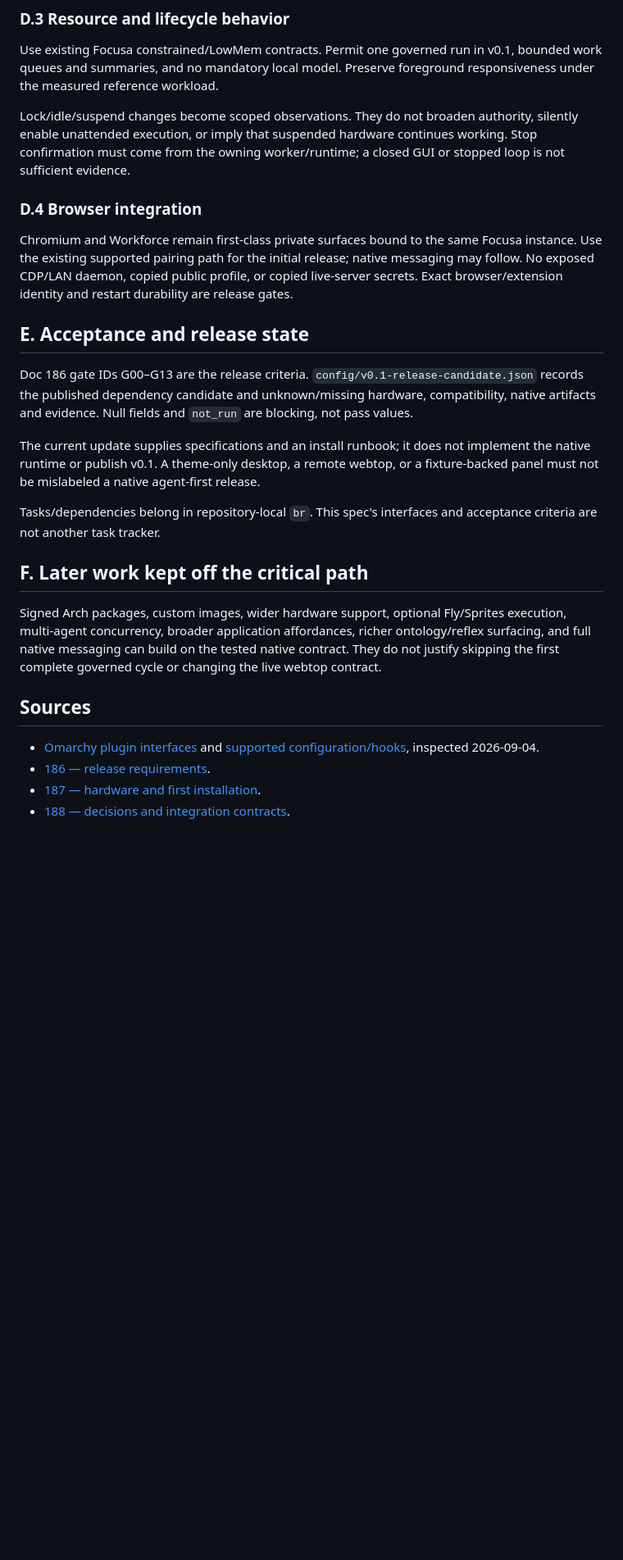
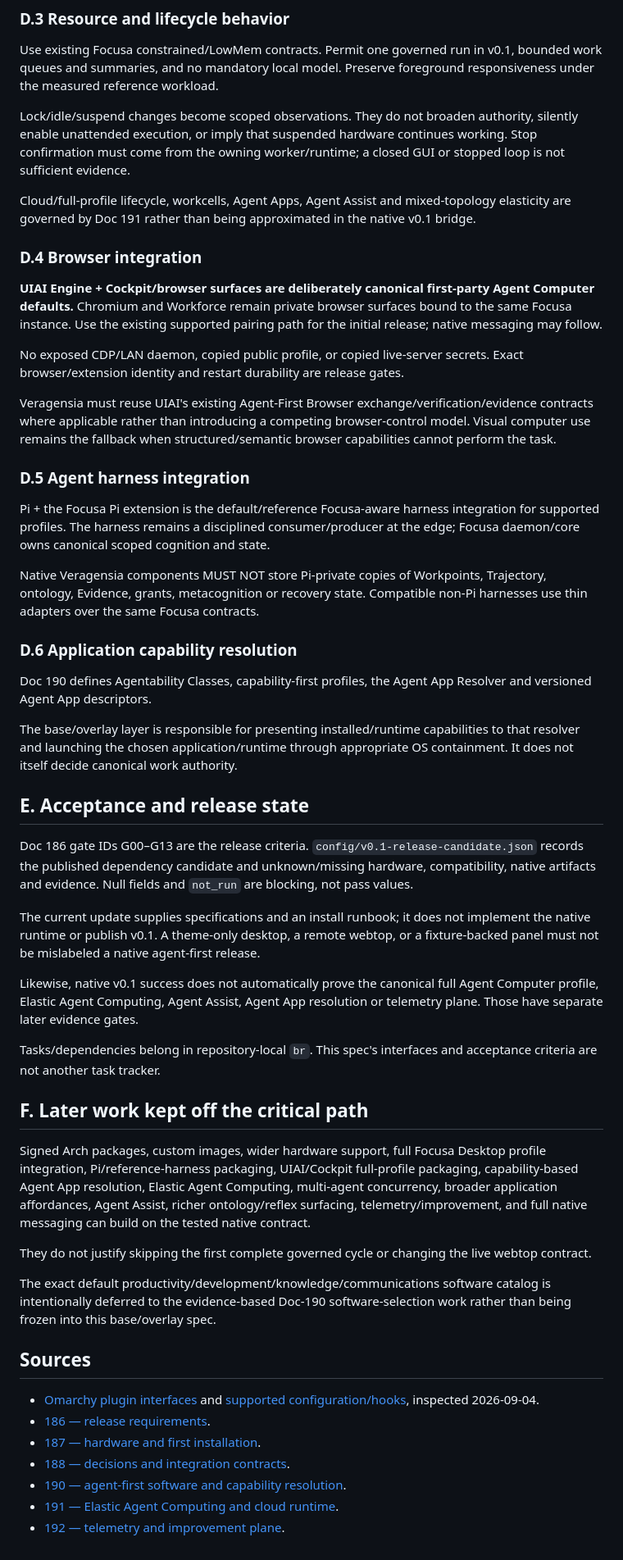
Before and after one commit to Startempire-Wire/veragensia, a Markdown page: docs/182b-veragensia-base-os-and-overlay-detailed-spec.md, the part around one of its changes. Shown at 82% size. GitHub-like rendering; blank space fills up the shorter version.

Commit message:
docs: align base overlay spec with full Agent Computer profile

```diff
--- a/docs/182b-veragensia-base-os-and-overlay-detailed-spec.md
+++ b/docs/182b-veragensia-base-os-and-overlay-detailed-spec.md
@@ -124,9 +146,27 @@ Use existing Focusa constrained/LowMem contracts. Permit one governed run in v0.
 
 Lock/idle/suspend changes become scoped observations. They do not broaden authority, silently enable unattended execution, or imply that suspended hardware continues working. Stop confirmation must come from the owning worker/runtime; a closed GUI or stopped loop is not sufficient evidence.
 
+Cloud/full-profile lifecycle, workcells, Agent Apps, Agent Assist and mixed-topology elasticity are governed by Doc 191 rather than being approximated in the native v0.1 bridge.
+
 ### D.4 Browser integration
 
-Chromium and Workforce remain first-class private surfaces bound to the same Focusa instance. Use the existing supported pairing path for the initial release; native messaging may follow. No exposed CDP/LAN daemon, copied public profile, or copied live-server secrets. Exact browser/extension identity and restart durability are release gates.
+**UIAI Engine + Cockpit/browser surfaces are deliberately canonical first-party Agent Computer defaults.** Chromium and Workforce remain private browser surfaces bound to the same Focusa instance. Use the existing supported pairing path for the initial release; native messaging may follow.
+
+No exposed CDP/LAN daemon, copied public profile, or copied live-server secrets. Exact browser/extension identity and restart durability are release gates.
+
+Veragensia must reuse UIAI's existing Agent-First Browser exchange/verification/evidence contracts where applicable rather than introducing a competing browser-control model. Visual computer use remains the fallback when structured/semantic browser capabilities cannot perform the task.
+
+### D.5 Agent harness integration
+
+Pi + the Focusa Pi extension is the default/reference Focusa-aware harness integration for supported profiles. The harness remains a disciplined consumer/producer at the edge; Focusa daemon/core owns canonical scoped cognition and state.
+
+Native Veragensia components MUST NOT store Pi-private copies of Workpoints, Trajectory, ontology, Evidence, grants, metacognition or recovery state. Compatible non-Pi harnesses use thin adapters over the same Focusa contracts.
+
+### D.6 Application capability resolution
+
+Doc 190 defines Agentability Classes, capability-first profiles, the Agent App Resolver and versioned Agent App descriptors.
+
+The base/overlay layer is responsible for presenting installed/runtime capabilities to that resolver and launching the chosen application/runtime through appropriate OS containment. It does not itself decide canonical work authority.
 
 ## E. Acceptance and release state
 
@@ -134,11 +174,17 @@ Doc 186 gate IDs G00–G13 are the release criteria. `config/v0.1-release-candid
 
 The current update supplies specifications and an install runbook; it does not implement the native runtime or publish v0.1. A theme-only desktop, a remote webtop, or a fixture-backed panel must not be mislabeled a native agent-first release.
 
+Likewise, native v0.1 success does not automatically prove the canonical full Agent Computer profile, Elastic Agent Computing, Agent Assist, Agent App resolution or telemetry plane. Those have separate later evidence gates.
+
 Tasks/dependencies belong in repository-local `br`. This spec's interfaces and acceptance criteria are not another task tracker.
 
 ## F. Later work kept off the critical path
 
-Signed Arch packages, custom images, wider hardware support, optional Fly/Sprites execution, multi-agent concurrency, broader application affordances, richer ontology/reflex surfacing, and full native messaging can build on the tested native contract. They do not justify skipping the first complete governed cycle or changing the live webtop contract.
+Signed Arch packages, custom images, wider hardware support, full Focusa Desktop profile integration, Pi/reference-harness packaging, UIAI/Cockpit full-profile packaging, capability-based Agent App resolution, Elastic Agent Computing, multi-agent concurrency, broader application affordances, Agent Assist, richer ontology/reflex surfacing, telemetry/improvement, and full native messaging can build on the tested native contract.
+
+They do not justify skipping the first complete governed cycle or changing the live webtop contract.
+
+The exact default productivity/development/knowledge/communications software catalog is intentionally deferred to the evidence-based Doc-190 software-selection work rather than being frozen into this base/overlay spec.
 
 ## Sources
 
@@ -146,3 +192,6 @@ Signed Arch packages, custom images, wider hardware support, optional Fly/Sprite
 - [186 — release requirements](186-veragensia-v0.1-native-chromebook-release-spec.md).
 - [187 — hardware and first installation](187-veragensia-chromebook-first-install-runbook.md).
 - [188 — decisions and integration contracts](188-veragensia-v0.1-decisions-and-integration-contracts.md).
+- [190 — agent-first software and capability resolution](190-veragensia-agent-first-software-and-capability-resolution-spec.md).
+- [191 — Elastic Agent Computing and cloud runtime](191-veragensia-elastic-agent-computing-and-cloud-runtime-spec.md).
+- [192 — telemetry and improvement plane](192-veragensia-telemetry-and-improvement-plane-spec.md).
```
Also changed, not shown: other parts of docs/182b-veragensia-base-os-and-overlay-detailed-spec.md (+25 -3 lines).
